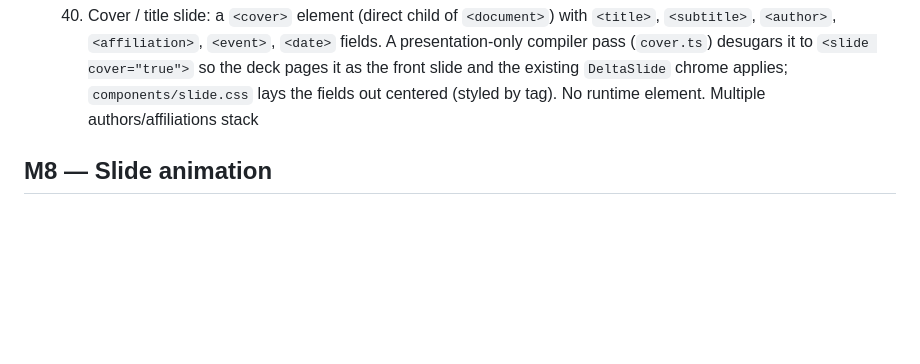
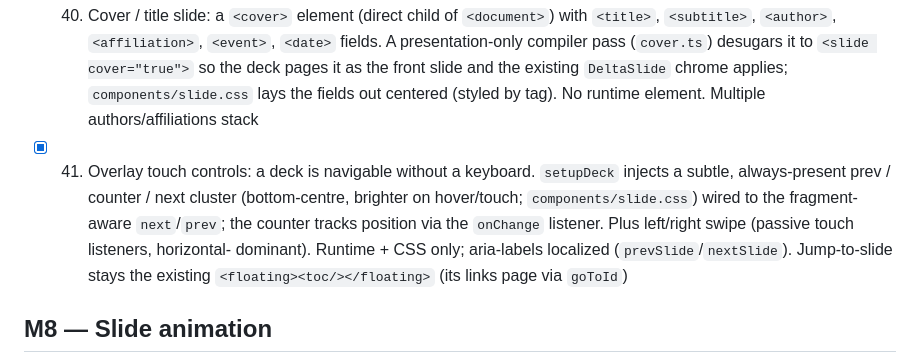
Before and after one commit to rbribeiro/delta, a Markdown page: ROADMAP.md, the part around the change. GitHub-like rendering; blank space fills up the shorter version.

Commit message:
feat: add overlay touch controls for deck navigation

```diff
--- a/ROADMAP.md
+++ b/ROADMAP.md
@@ -160,6 +160,12 @@ reveal/animation system follows in M8.
        compiler pass (`cover.ts`) desugars it to `<slide cover="true">` so the deck pages it as the
        front slide and the existing `DeltaSlide` chrome applies; `components/slide.css` lays the
        fields out centered (styled by tag). No runtime element. Multiple authors/affiliations stack
+- [x] 41. Overlay touch controls: a deck is navigable without a keyboard. `setupDeck` injects a
+       subtle, always-present prev / counter / next cluster (bottom-centre, brighter on hover/touch;
+       `components/slide.css`) wired to the fragment-aware `next`/`prev`; the counter tracks position
+       via the `onChange` listener. Plus left/right swipe (passive touch listeners, horizontal-
+       dominant). Runtime + CSS only; aria-labels localized (`prevSlide`/`nextSlide`). Jump-to-slide
+       stays the existing `<floating><toc/></floating>` (its links page via `goToId`)
 
 ## M8 — Slide animation
 
```
